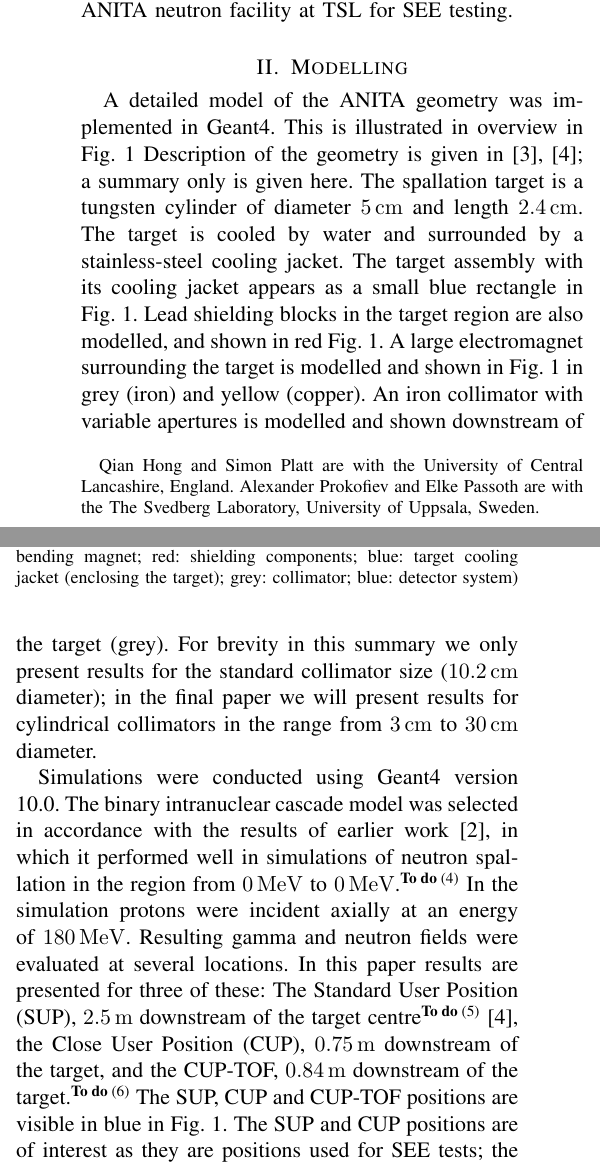
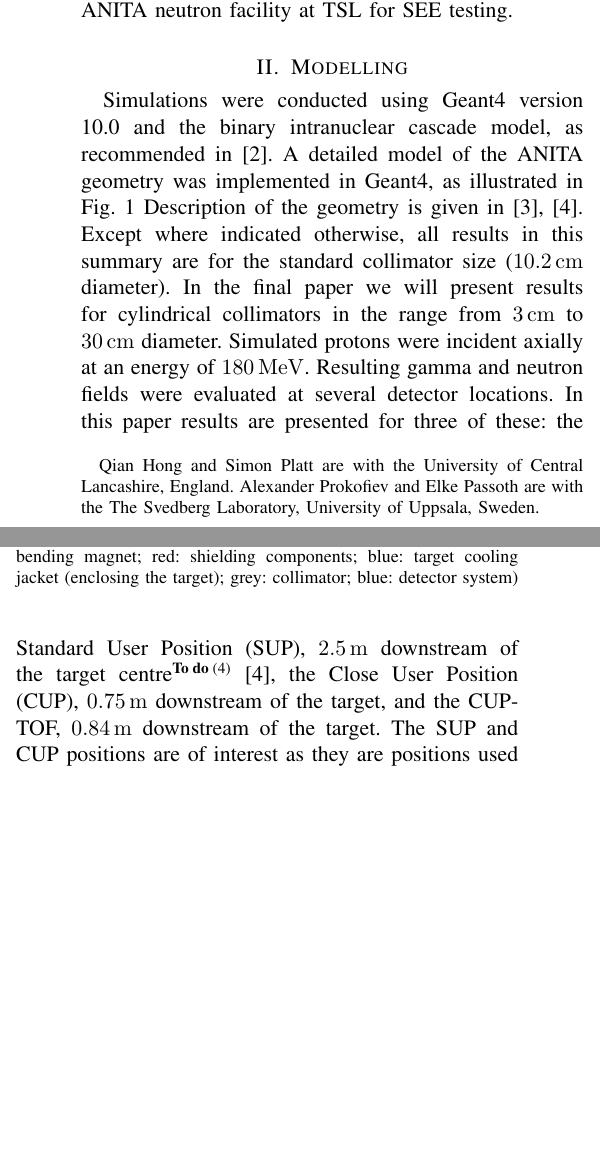
Before and after one commit to spplatt/Hong2015, a LaTeX paper (Paper2015.tex): two parts of the columns of page 1 of 6, joined at a grey line, cut so that both start at the same text, the shorter picture padded with empty space. Compiled offline with pdfLaTeX.

Commit message:
Condensed modelling section and updated early part of results section.

```diff
--- a/Paper2015.tex
+++ b/Paper2015.tex
@@ -120,17 +120,23 @@
 \IEEEPARstart{M}{onte} Carlo simulations of naked spallation neutron sources at Los Alamos Neutron Science Center (LANSCE) Weapons Neutron Research (WNR) Target 4\cite{Wender87} and the ANITA beam at the University of Uppsala The Svedberg Laboratory (TSL) have been completed using Geant4 and proved that Binary intranuclear cascade (INC) model gave a good representation of neutron spectra than Bertini INC model did\cite{Platt13}. Simulation result of neutron spectra using Geant4 with Binary INC model is below measurement data from ANITA neutron facility. It is likely to be influenced by our omission of collimator, shielding, and bending magnet component. This work is to verify this hypothesis is correct. In addition, we are intested in the gamma field at CUP and SUP in spallation neutron source at the ANITA neutron facility at TSL for SEE testing.
 
 \section{Modelling}
-
-A detailed model of the ANITA geometry was implemented in Geant4.
-This is illustrated in overview in Fig.~\ref{fig:ANITAoverview}
-Description of the geometry is given in \cite{Prokofiev2009,Prokofiev14}; a summary only is given here.
-The spallation target is a tungsten cylinder of diameter \SI{5}{\cm} and length \SI{2.4}{\cm}.
-The target is cooled by water and surrounded by a stainless-steel cooling jacket.
-The target assembly with its cooling jacket appears as a small blue rectangle in Fig.~\ref{fig:ANITAoverview}.
-Lead shielding blocks in the target region are also modelled, and shown in red Fig.~\ref{fig:ANITAoverview}.
-A large electromagnet surrounding the target is modelled and shown in Fig.~\ref{fig:ANITAoverview} in grey (iron) and yellow (copper).
-An iron collimator with variable apertures is modelled  and shown downstream of the target (grey).
-For brevity in this summary we only present results for the standard collimator size (\SI{10.2}{\cm} diameter); in the final paper we will present results for cylindrical collimators in the range from \SIrange{3}{30}{\cm} diameter.
+Simulations were conducted using Geant4 version 10.0 and the binary intranuclear cascade model, as recommended in~\cite{Platt13}.
+A detailed model of the ANITA geometry was implemented in Geant4, as illustrated in Fig.~\ref{fig:ANITAoverview}
+Description of the geometry is given in \cite{Prokofiev2009,Prokofiev14}.
+%; a summary only is given here.
+%The spallation target is a tungsten cylinder of diameter \SI{5}{\cm} and length \SI{2.4}{\cm}.
+%The target is cooled by water and surrounded by a stainless-steel cooling jacket.
+%The target assembly with its cooling jacket appears as a small blue rectangle in Fig.~\ref{fig:ANITAoverview}.
+%Lead shielding blocks in the target region are also modelled, and shown in red Fig.~\ref{fig:ANITAoverview}.
+%A large electromagnet surrounding the target is modelled and shown in Fig.~\ref{fig:ANITAoverview} in grey (iron) and yellow (copper).
+%An iron collimator with variable apertures is modelled  and shown downstream of the target (grey).
+Except where indicated otherwise, all results in this summary are for the standard collimator size (\SI{10.2}{\cm} diameter).
+In the final paper we will present results for cylindrical collimators in the range from \SIrange{3}{30}{\cm} diameter.
+Simulated protons were incident axially at an energy of \SI{180}{\MeV}.
+Resulting gamma and neutron fields were evaluated at several detector locations.
+In this paper results are presented for three of these: the Standard User Position (SUP), \SI{2.5}{\m} downstream of the target centre\todo{check centre}~\cite{Prokofiev2009}, the Close User Position (CUP), \SI{0.75}{\m} downstream of the target, and the CUP-TOF, \SI{0.84}{m} downstream of the target.
+The SUP and CUP positions are of interest as they are positions used for SEE tests; the CUP-TOF position is the location of thin-film breakdown counter (TFBC) detectors used for beam monitoring and characterisation using time-of-flight (TOF) techniques.
+Model validation will be demonstrated against CUP-TOF data (section~\ref{tbd}).
 
 \begin{figure}[!t]
 	\centering
@@ -139,22 +145,10 @@ For brevity in this summary we only present results for the standard collimator
 	\label{fig:ANITAoverview}
 \end{figure}
 
-Simulations were conducted using Geant4 version 10.0.
-The binary intranuclear cascade model was selected in accordance with the results of earlier work~\cite{Platt13}, in which it performed well in simulations of neutron spallation in the region from \SIrange{0}{0}{\MeV}.\todo{Enter neutron energy range}
-In the simulation protons were incident axially at an energy of \SI{180}{\MeV}.
-Resulting gamma and neutron fields were evaluated at several locations.
-In this paper results are presented for three of these: The Standard User Position (SUP), \SI{2.5}{\m} downstream of the target centre\todo{check centre}~\cite{Prokofiev2009}, the Close User Position (CUP), \SI{0.75}{\m} downstream of the target, and the CUP-TOF, \SI{0.84}{m} downstream of the target.\todo{Enter CUP \& CUP-TOF ranges}
-The SUP, CUP and CUP-TOF positions are visible in blue in Fig.~\ref{fig:ANITAoverview}.
-The SUP and CUP positions are of interest as they are positions used for SEE tests; the CUP-TOF position is the location of thin-film breakdown counter (TFBC) detectors used for beam monitoring and characterisation using time-of-flight (TOF) techniques.
-Model validation will be demonstrated against CUP-TOF data (section~\ref{tbd}).
-
-%------------------------------------------------
 \section{Results}
-
 In previous work Platt et al.~\cite{Platt13} reported simulations of a naked ANITA target, demonstrating good qualitative agreement with independent calculations and measurements of the fast neutron field at ANITA SUP~\cite{Prokofiev2009}.
 Part of the motivation for this work was to investigate whether improvements in the fidelity of the geometry used in the Geant4 model would lead to increased quantitative agreement.\todo{Review first part of Results section -- move to introduction?}
 
 \subsection{Neutron fluence rate, spatial distribution and spectrum}
-
-Fig.~\ref{fig:SUPDensity} shows neutron spatial distribution at the SUP.
+Fig.~\ref{fig:SUPDensity} shows neutron spatial distribution at the SUP, for neutrons above \SI{10}{\MeV}.
 The collimation effect is clearly visible.
```
Also changed, not shown: Paper2015.tex (19 more changed lines).
